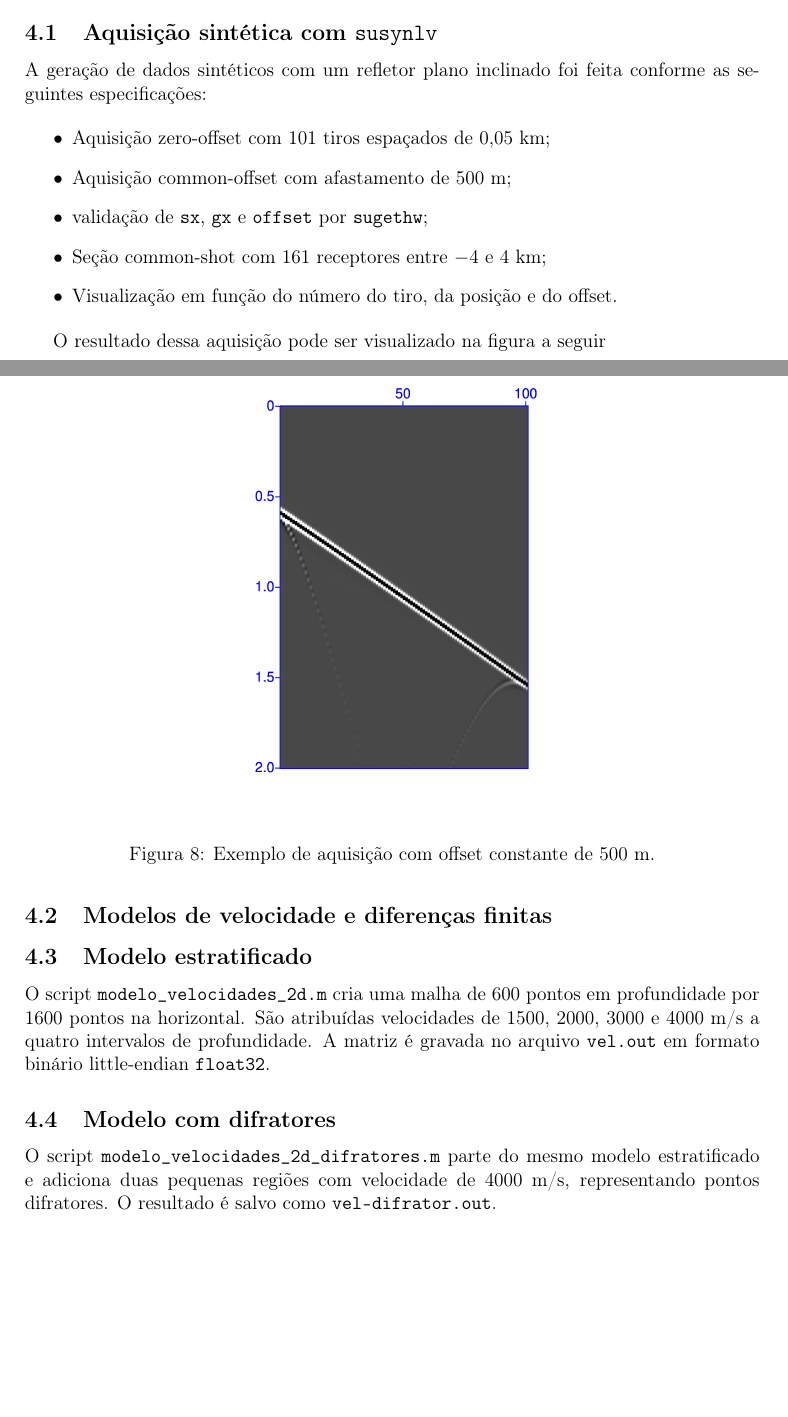
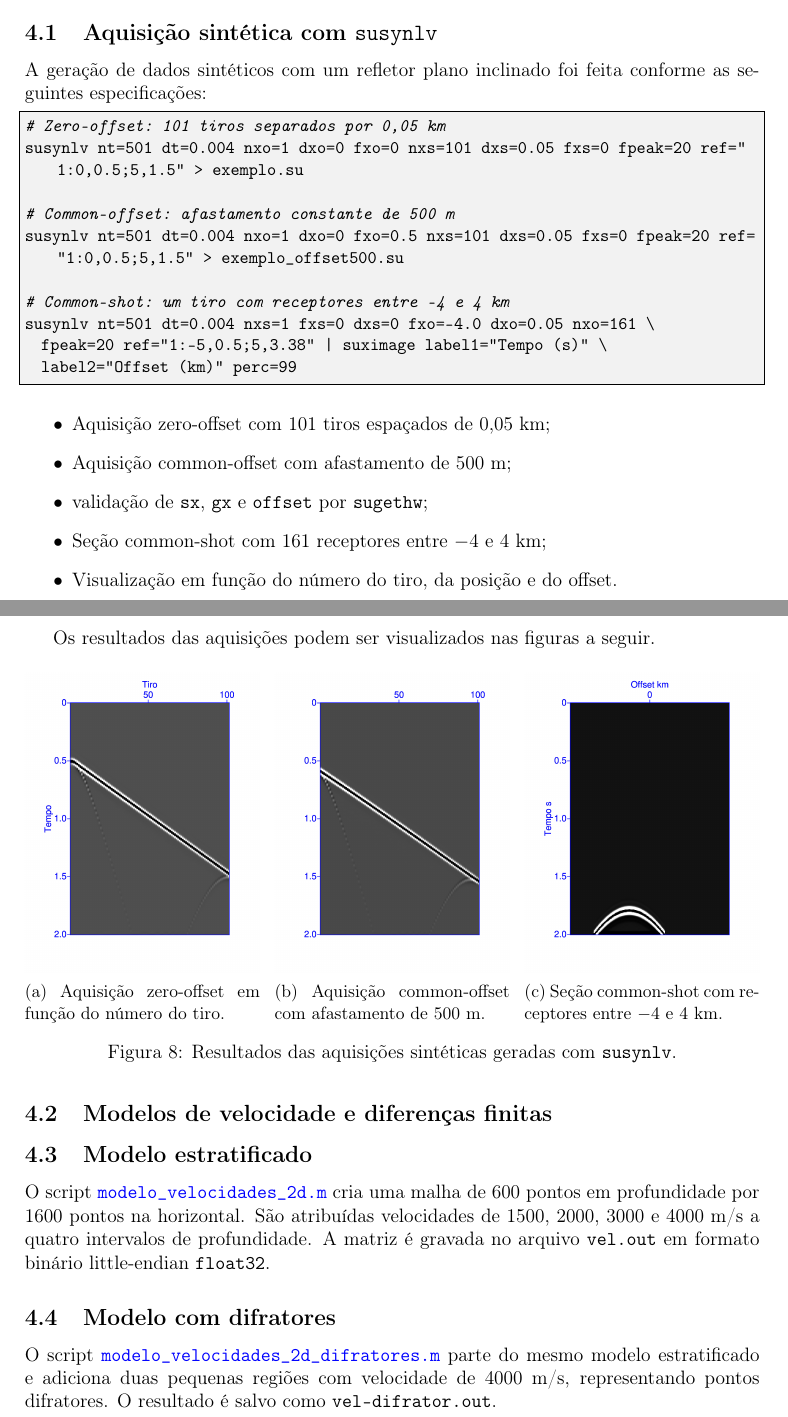
Before and after one commit to raphaelramosds/seismic-processing, a LaTeX document (bilati/relatorio.tex): two parts of pages 8 and 9 of 12, joined at a grey line, cut so that both start at the same text, the shorter picture padded with empty space. Compiled offline with pdfLaTeX.

Commit message:
update report with hyperlinks to scripts

```diff
--- a/bilati/relatorio.tex
+++ b/bilati/relatorio.tex
@@ -9,6 +9,7 @@
 \usepackage{graphicx}
 \usepackage{float}
 \usepackage{caption}
+\usepackage{subcaption}
 \usepackage{xcolor}
 \usepackage{tikz}
 \usepackage{hyperref}
@@ -258,6 +261,19 @@ Ao aumentar as velocidades das interfaces, vemos que o tempo de ida e volta no \
 
 A geração de dados sintéticos com um refletor plano inclinado foi feita conforme as seguintes especificações:
 
+\begin{lstlisting}[language=bash]
+# Zero-offset: 101 tiros separados por 0,05 km
+susynlv nt=501 dt=0.004 nxo=1 dxo=0 fxo=0 nxs=101 dxs=0.05 fxs=0 fpeak=20 ref="1:0,0.5;5,1.5" > exemplo.su
+
+# Common-offset: afastamento constante de 500 m
+susynlv nt=501 dt=0.004 nxo=1 dxo=0 fxo=0.5 nxs=101 dxs=0.05 fxs=0 fpeak=20 ref="1:0,0.5;5,1.5" > exemplo_offset500.su
+
+# Common-shot: um tiro com receptores entre -4 e 4 km
+susynlv nt=501 dt=0.004 nxs=1 fxs=0 dxs=0 fxo=-4.0 dxo=0.05 nxo=161 \
+  fpeak=20 ref="1:-5,0.5;5,3.38" | suximage label1="Tempo (s)" \
+  label2="Offset (km)" perc=99
+\end{lstlisting}
+
 \begin{itemize}
 \item Aquisição zero-offset com 101 tiros espaçados de 0,05 km;
 \item Aquisição common-offset com afastamento de 500 m;
@@ -267,19 +283,40 @@ A geração de dados sintéticos com um refletor plano inclinado foi feita confo
 \item Visualização em função do número do tiro, da posição e do offset.
 \end{itemize}
 
-O resultado dessa aquisição pode ser visualizado na figura a seguir
+Os resultados das aquisições podem ser visualizados nas figuras a seguir.
 
 \begin{figure}[H]
 \centering
-\includegraphics[width=.5\textwidth]{c2-c-tiros-offset-500.jpg}
-\caption{Exemplo de aquisição com offset constante de 500 m.}
+\begin{subfigure}[t]{.32\textwidth}
+  \centering
+  \includegraphics[width=\textwidth]{c2-b-tiros.jpg}
+  \caption{Aquisição zero-offset em função do número do tiro.}
+  \label{fig:susynlv-zero-offset}
+\end{subfigure}
+\hfill
+\begin{subfigure}[t]{.32\textwidth}
+  \centering
+  \includegraphics[width=\textwidth]{c2-c-tiros-offset-500.jpg}
+  \caption{Aquisição common-offset com afastamento de 500 m.}
+  \label{fig:susynlv-common-offset}
+\end{subfigure}
+\hfill
+\begin{subfigure}[t]{.32\textwidth}
+  \centering
+  \includegraphics[width=\textwidth]{c2-q2-common-shot.jpg}
+  \caption{Seção common-shot com receptores entre $-4$ e $4$ km.}
+  \label{fig:susynlv-common-shot}
+\end{subfigure}
+\caption{Resultados das aquisições sintéticas geradas com
+\texttt{susynlv}.}
+\label{fig:susynlv-resultados}
 \end{figure}
 
 \subsection{Modelos de velocidade e diferenças finitas}
 
 \subsection{Modelo estratificado}
 
-O script \texttt{modelo\_velocidades\_2d.m} cria uma malha de 600 pontos em
+O script \href{https://github.com/raphaelramosds/seismic-processing/blob/main/bilati/modelo_velocidades_2d.m}{\texttt{modelo\_velocidades\_2d.m}} cria uma malha de 600 pontos em
 profundidade por 1600 pontos na horizontal. São atribuídas velocidades de
 1500, 2000, 3000 e 4000 m/s a quatro intervalos de profundidade. A matriz
 é gravada no arquivo \texttt{vel.out} em formato binário little-endian
@@ -287,7 +324,7 @@ profundidade por 1600 pontos na horizontal. São atribuídas velocidades de
 
 \subsection{Modelo com difratores}
 
-O script \texttt{modelo\_velocidades\_2d\_difratores.m} parte do mesmo
+O script \href{https://github.com/raphaelramosds/seismic-processing/blob/main/bilati/modelo_velocidades_2d_difratores.m}{\texttt{modelo\_velocidades\_2d\_difratores.m}} parte do mesmo
 modelo estratificado e adiciona duas pequenas regiões com velocidade de
 4000 m/s, representando pontos difratores. O resultado é salvo como
 \texttt{vel-difrator.out}.
```
Also changed, not shown: bilati/relatorio.tex (16 more changed lines).
